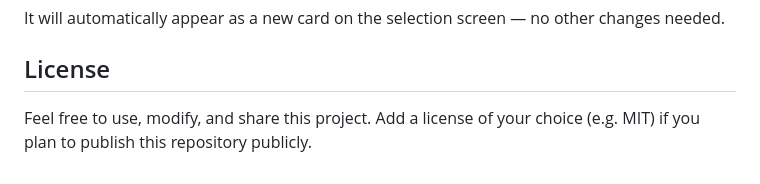
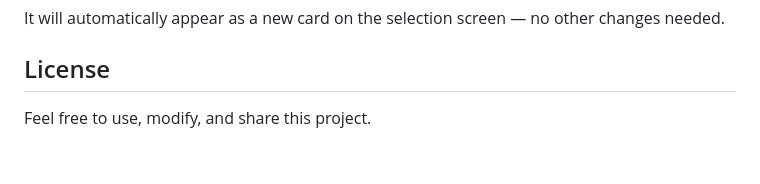
Before and after one commit to raihan0-hub/Dog-cursor-follower, a Markdown page: README.md, the part around the change. Rendered like a GitHub page.

```diff
--- a/README.md
+++ b/README.md
@@ -71,4 +71,4 @@ It will automatically appear as a new card on the selection screen — no other
 
 ## License
 
-Feel free to use, modify, and share this project. Add a license of your choice (e.g. MIT) if you plan to publish this repository publicly.
+Feel free to use, modify, and share this project.
```
